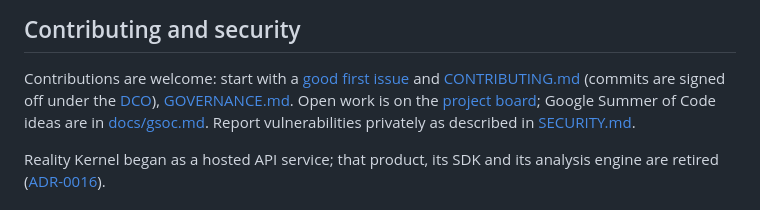
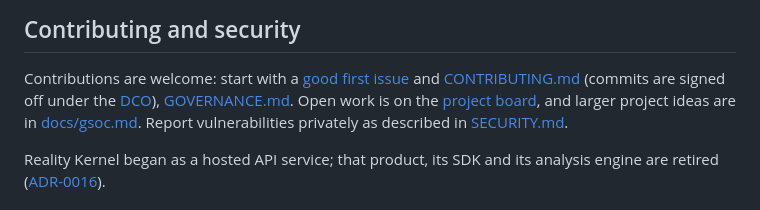
Before and after one commit to Keter-Lab/reality-kernel, a Markdown page: README.md, the part around the change. Rendered like a GitHub page.

```diff
--- a/README.md
+++ b/README.md
@@ -196,8 +196,8 @@ Contributions are welcome: start with a
 and [CONTRIBUTING.md](CONTRIBUTING.md#your-first-contribution) (commits are
 signed off under the [DCO](https://developercertificate.org/)),
 [GOVERNANCE.md](GOVERNANCE.md). Open work is on the
-[project board](https://github.com/orgs/Keter-Lab/projects/1); Google Summer
-of Code ideas are in [docs/gsoc.md](docs/gsoc.md). Report vulnerabilities privately as described in
+[project board](https://github.com/orgs/Keter-Lab/projects/1), and larger
+project ideas are in [docs/gsoc.md](docs/gsoc.md). Report vulnerabilities privately as described in
 [SECURITY.md](SECURITY.md).
 
 Reality Kernel began as a hosted API service; that product, its SDK and its
```
Also changed, not shown: CONTRIBUTING.md (+2 -2 lines), docs/gsoc.md (+7 -2 lines).
